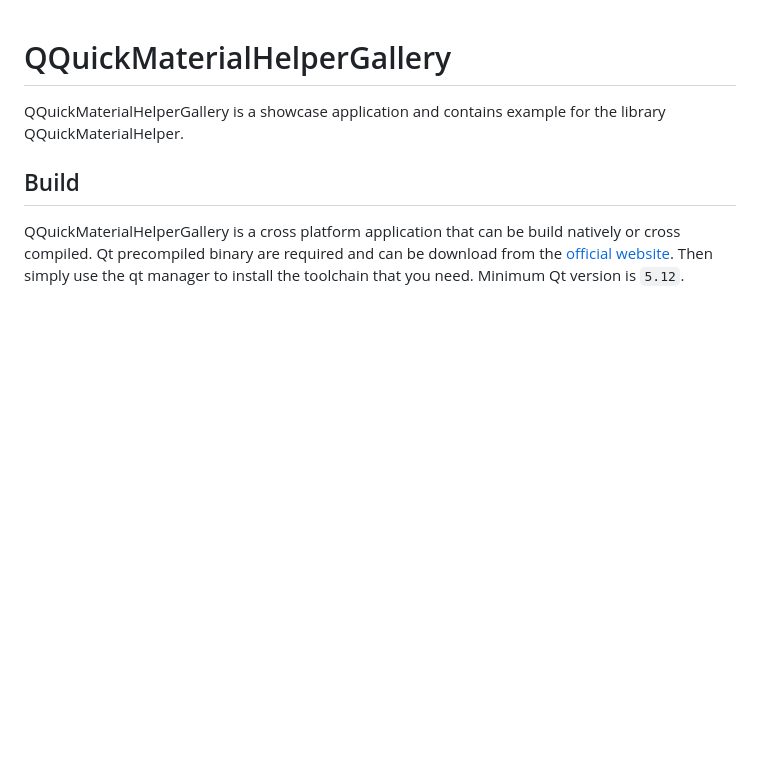
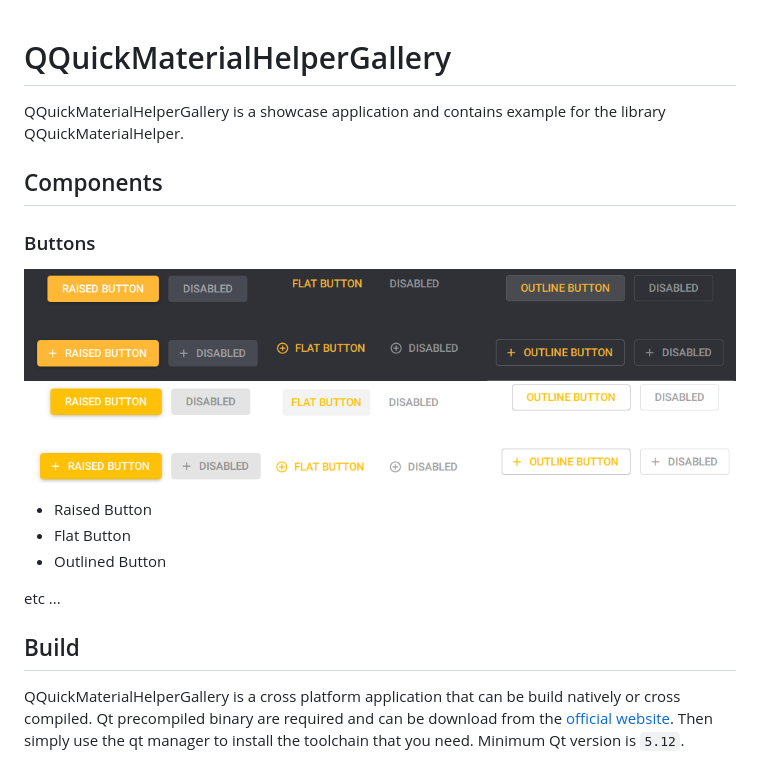
Before and after one commit to OlivierLDff/QaterialGallery, a Markdown page: README.md, the part around the change. Drawn GitHub-style; pictures changed too: doc/screen2.png (added); blank space fills up the shorter version.

```diff
--- a/README.md
+++ b/README.md
@@ -1,6 +1,18 @@
 # QQuickMaterialHelperGallery
 
 QQuickMaterialHelperGallery is a showcase application and contains example for the library QQuickMaterialHelper.
+
+## Components
+
+### Buttons
+
+![](./doc/screen2.png)
+
+* Raised Button
+* Flat Button
+* Outlined Button
+
+etc ...
 
 ## Build
 
```
